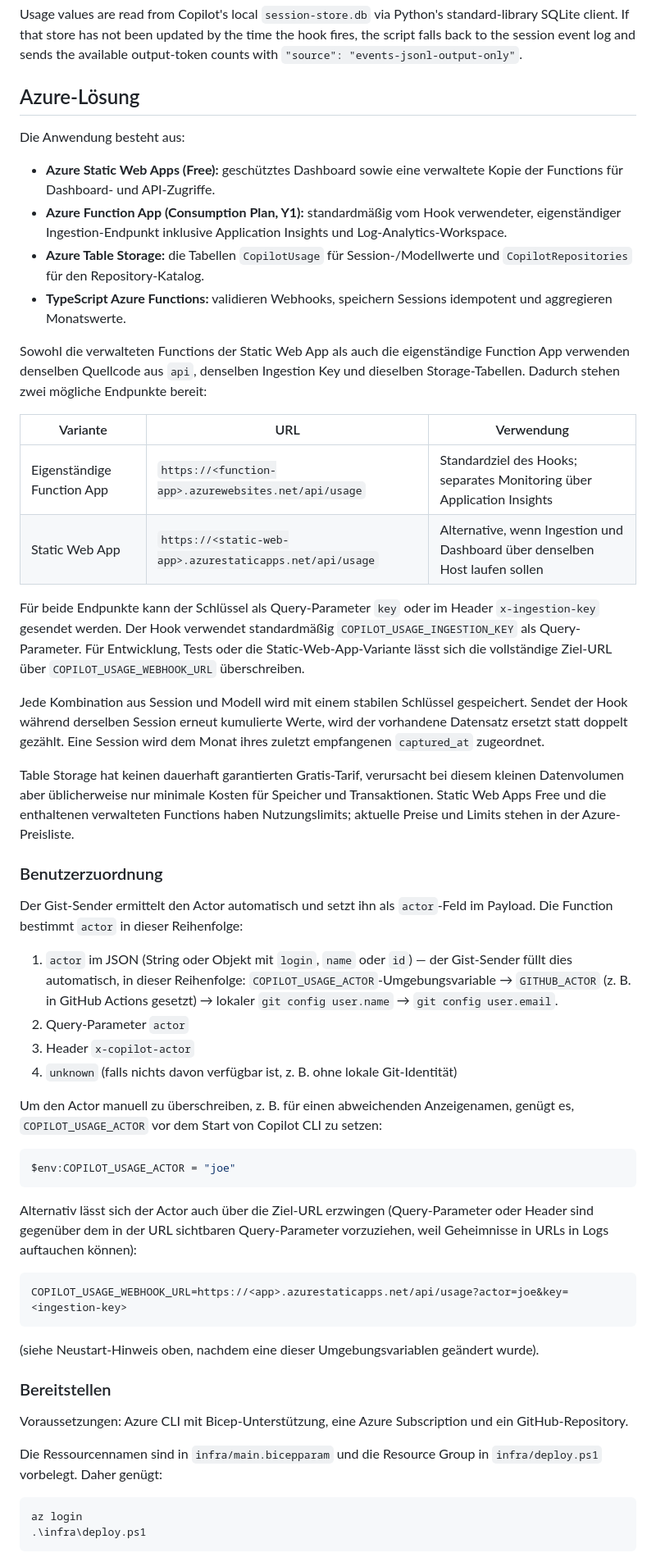
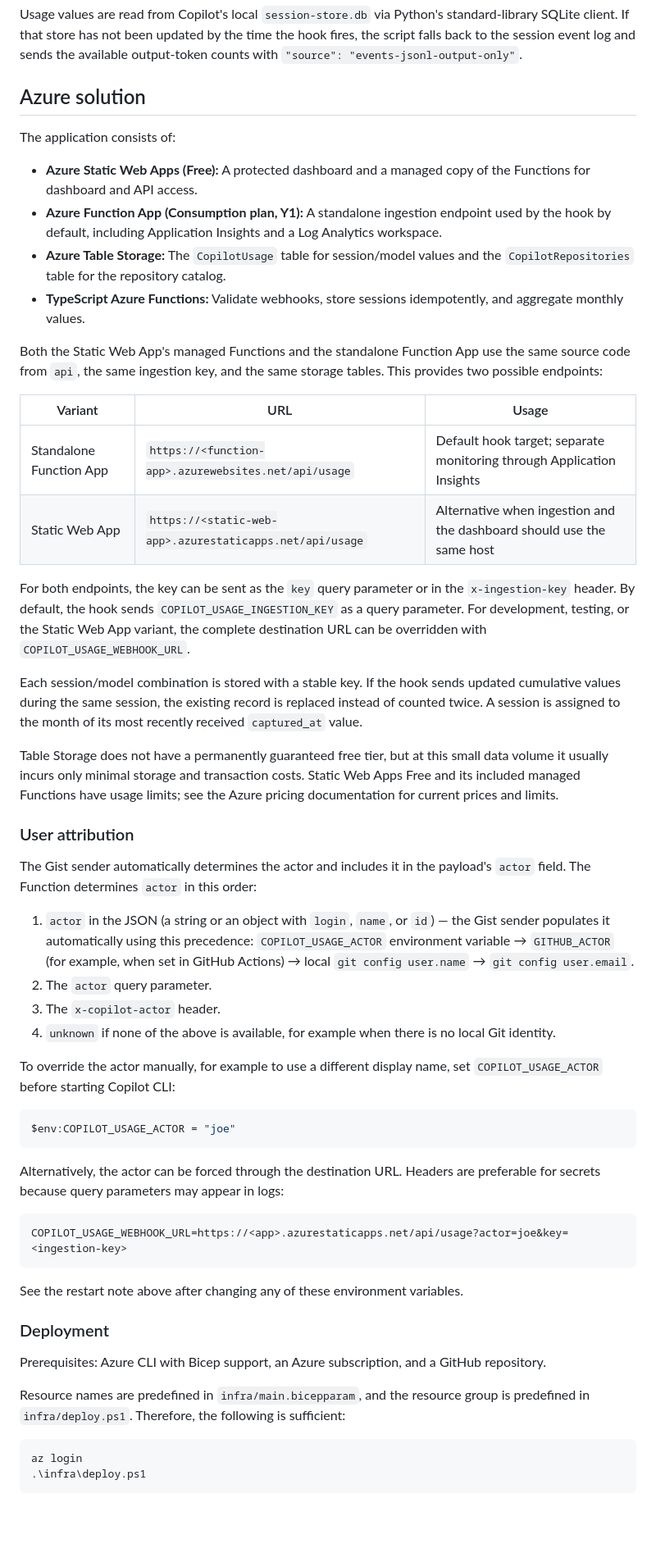
Before and after one commit to jfuerlinger/GitHubCopilotStatistics, a Markdown page: README.md, the part around one of its changes. Shown at 82% size. GitHub-like rendering; blank space fills up the shorter version.

Commit message:
fix: correct translation and formatting in README for Azure solution section

````diff
--- a/README.md
+++ b/README.md
@@ -86,74 +86,84 @@ standard-library SQLite client. If that store has not been updated by the time
 the hook fires, the script falls back to the session event log and sends the
 available output-token counts with `"source": "events-jsonl-output-only"`.
 
-## Azure-Lösung
+## Azure solution
 
-Die Anwendung besteht aus:
+The application consists of:
 
-- **Azure Static Web Apps (Free):** geschütztes Dashboard sowie eine verwaltete
-  Kopie der Functions für Dashboard- und API-Zugriffe.
-- **Azure Function App (Consumption Plan, Y1):** standardmäßig vom Hook
-  verwendeter, eigenständiger Ingestion-Endpunkt inklusive Application Insights
-  und Log-Analytics-Workspace.
-- **Azure Table Storage:** die Tabellen `CopilotUsage` für Session-/Modellwerte
-  und `CopilotRepositories` für den Repository-Katalog.
-- **TypeScript Azure Functions:** validieren Webhooks, speichern Sessions
-  idempotent und aggregieren Monatswerte.
+- **Azure Static Web Apps (Free):** A protected dashboard and a managed copy of
+  the Functions for dashboard and API access.
+- **Azure Function App (Consumption plan, Y1):** A standalone ingestion endpoint
+  used by the hook by default, including Application Insights and a Log
+  Analytics workspace.
+- **Azure Table Storage:** The `CopilotUsage` table for session/model values and
+  the `CopilotRepositories` table for the repository catalog.
+- **TypeScript Azure Functions:** Validate webhooks, store sessions
+  idempotently, and aggregate monthly values.
 
-Sowohl die verwalteten Functions der Static Web App als auch die eigenständige
-Function App verwenden denselben Quellcode aus `api`, denselben Ingestion Key
-und dieselben Storage-Tabellen. Dadurch stehen zwei mögliche Endpunkte bereit:
+Both the Static Web App's managed Functions and the standalone Function App use
+the same source code from `api`, the same ingestion key, and the same storage
+tables. This provides two possible endpoints:
 
-| Variante | URL | Verwendung |
+| Variant | URL | Usage |
 |---|---|---|
-| Eigenständige Function App | `https://<function-app>.azurewebsites.net/api/usage` | Standardziel des Hooks; separates Monitoring über Application Insights |
-| Static Web App | `https://<static-web-app>.azurestaticapps.net/api/usage` | Alternative, wenn Ingestion und Dashboard über denselben Host laufen sollen |
+| Standalone Function App | `https://<function-app>.azurewebsites.net/api/usage` | Default hook target; separate monitoring through Application Insights |
+| Static Web App | `https://<static-web-app>.azurestaticapps.net/api/usage` | Alternative when ingestion and the dashboard should use the same host |
 
-Für beide Endpunkte kann der Schlüssel als Query-Parameter `key` oder im Header
-`x-ingestion-key` gesendet werden. Der Hook verwendet standardmäßig
-`COPILOT_USAGE_INGESTION_KEY` als Query-Parameter. Für Entwicklung, Tests oder
-die Static-Web-App-Variante lässt sich die vollständige Ziel-URL über
-`COPILOT_USAGE_WEBHOOK_URL` überschreiben.
+For both endpoints, the key can be sent as the `key` query parameter or in the
+`x-ingestion-key` header. By default, the hook sends
+`COPILOT_USAGE_INGESTION_KEY` as a query parameter. For development, testing,
+or the Static Web App variant, the complete destination URL can be overridden
+with `COPILOT_USAGE_WEBHOOK_URL`.
 
-Jede Kombination aus Session und Modell wird mit einem stabilen Schlüssel gespeichert. Sendet der Hook während derselben Session erneut kumulierte Werte, wird der vorhandene Datensatz ersetzt statt doppelt gezählt. Eine Session wird dem Monat ihres zuletzt empfangenen `captured_at` zugeordnet.
+Each session/model combination is stored with a stable key. If the hook sends
+updated cumulative values during the same session, the existing record is
+replaced instead of counted twice. A session is assigned to the month of its
+most recently received `captured_at` value.
 
-Table Storage hat keinen dauerhaft garantierten Gratis-Tarif, verursacht bei diesem kleinen Datenvolumen aber üblicherweise nur minimale Kosten für Speicher und Transaktionen. Static Web Apps Free und die enthaltenen verwalteten Functions haben Nutzungslimits; aktuelle Preise und Limits stehen in der Azure-Preisliste.
+Table Storage does not have a permanently guaranteed free tier, but at this
+small data volume it usually incurs only minimal storage and transaction costs.
+Static Web Apps Free and its included managed Functions have usage limits; see
+the Azure pricing documentation for current prices and limits.
 
-### Benutzerzuordnung
+### User attribution
 
-Der Gist-Sender ermittelt den Actor automatisch und setzt ihn als `actor`-Feld
-im Payload. Die Function bestimmt `actor` in dieser Reihenfolge:
+The Gist sender automatically determines the actor and includes it in the
+payload's `actor` field. The Function determines `actor` in this order:
 
-1. `actor` im JSON (String oder Objekt mit `login`, `name` oder `id`) — der
-   Gist-Sender füllt dies automatisch, in dieser Reihenfolge:
-   `COPILOT_USAGE_ACTOR`-Umgebungsvariable → `GITHUB_ACTOR` (z. B. in GitHub
-   Actions gesetzt) → lokaler `git config user.name` → `git config user.email`.
-2. Query-Parameter `actor`
-3. Header `x-copilot-actor`
-4. `unknown` (falls nichts davon verfügbar ist, z. B. ohne lokale Git-Identität)
+1. `actor` in the JSON (a string or an object with `login`, `name`, or `id`) —
+   the Gist sender populates it automatically using this precedence:
+   `COPILOT_USAGE_ACTOR` environment variable → `GITHUB_ACTOR` (for example,
+   when set in GitHub Actions) → local `git config user.name` →
+   `git config user.email`.
+2. The `actor` query parameter.
+3. The `x-copilot-actor` header.
+4. `unknown` if none of the above is available, for example when there is no
+   local Git identity.
 
-Um den Actor manuell zu überschreiben, z. B. für einen abweichenden Anzeigenamen,
-genügt es, `COPILOT_USAGE_ACTOR` vor dem Start von Copilot CLI zu setzen:
+To override the actor manually, for example to use a different display name,
+set `COPILOT_USAGE_ACTOR` before starting Copilot CLI:
 
 ```powershell
 $env:COPILOT_USAGE_ACTOR = "joe"
 ```
 
-Alternativ lässt sich der Actor auch über die Ziel-URL erzwingen (Query-Parameter
-oder Header sind gegenüber dem in der URL sichtbaren Query-Parameter vorzuziehen,
-weil Geheimnisse in URLs in Logs auftauchen können):
+Alternatively, the actor can be forced through the destination URL. Headers
+are preferable for secrets because query parameters may appear in logs:
 
 ```text
 COPILOT_USAGE_WEBHOOK_URL=https://<app>.azurestaticapps.net/api/usage?actor=joe&key=<ingestion-key>
 ```
 
-(siehe Neustart-Hinweis oben, nachdem eine dieser Umgebungsvariablen geändert wurde).
+See the restart note above after changing any of these environment variables.
 
-### Bereitstellen
+### Deployment
 
-Voraussetzungen: Azure CLI mit Bicep-Unterstützung, eine Azure Subscription und ein GitHub-Repository.
+Prerequisites: Azure CLI with Bicep support, an Azure subscription, and a
+GitHub repository.
 
-Die Ressourcennamen sind in `infra/main.bicepparam` und die Resource Group in `infra/deploy.ps1` vorbelegt. Daher genügt:
+Resource names are predefined in `infra/main.bicepparam`, and the resource
+group is predefined in `infra/deploy.ps1`. Therefore, the following is
+sufficient:
 
 ```powershell
 az login
````
Also changed, not shown: other parts of README.md (+29 -12 lines).
